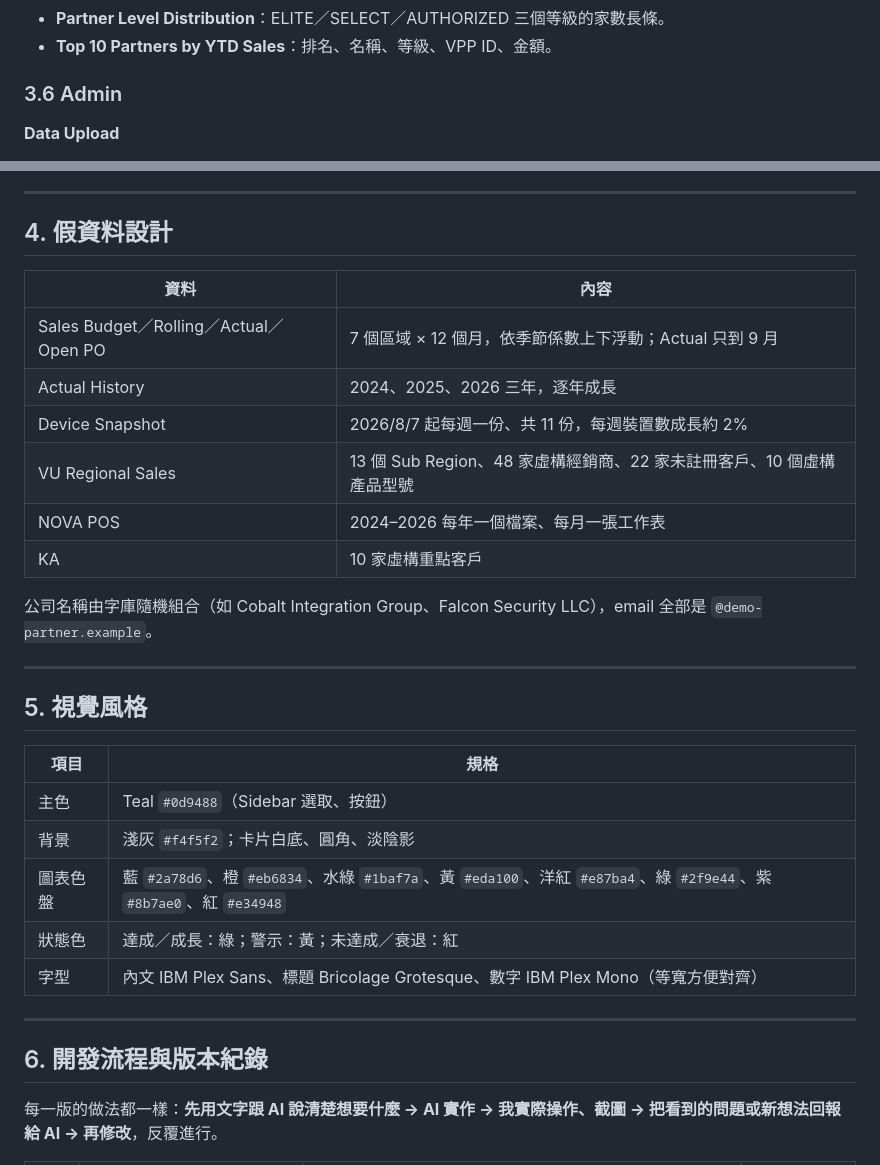
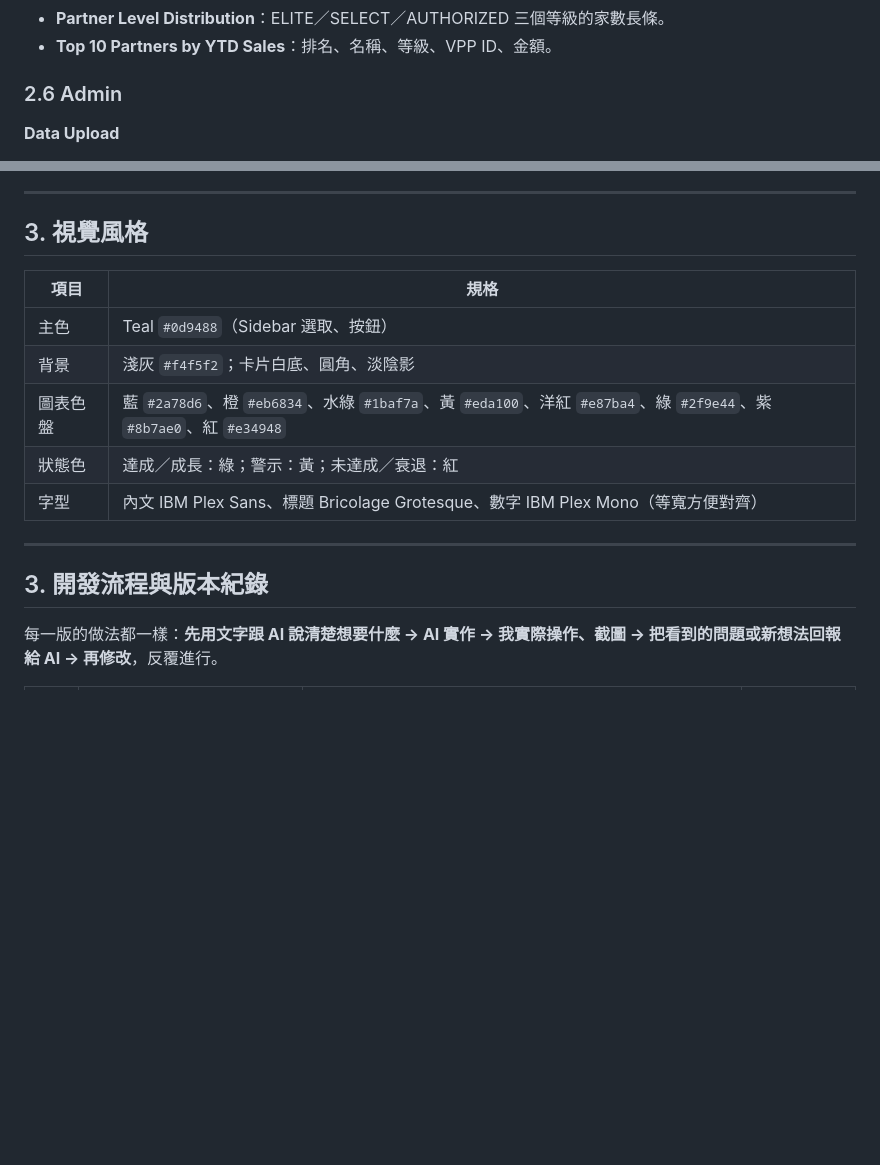
Before and after one commit to NelidaTsai/NOVA-Sales-Dashboard, a Markdown page: SPEC.md, 2 parts joined by grey strips. Drawn GitHub-style; blank space fills up the shorter version.

```diff
--- a/SPEC.md
+++ b/SPEC.md
@@ -145,7 +132,7 @@
 - **Partner Level Distribution**：ELITE／SELECT／AUTHORIZED 三個等級的家數長條。
 - **Top 10 Partners by YTD Sales**：排名、名稱、等級、VPP ID、金額。
 
-### 3.6 Admin
+### 2.6 Admin
 
 **Data Upload**
 - 10 張上傳卡片，每張對應一種報表 Excel：OPEN PO、OPEN PO - JPD（可輸入日圓匯率）、Actual、Actual History（可多檔）、Region Mapping、NOVA POS（可多檔）、Sales Budget、Rolling、Device Snapshot、VU Regional Sales Data。
@@ -170,22 +157,7 @@
 
 ---
 
-## 4. 假資料設計
-
-| 資料 | 內容 |
-|---|---|
-| Sales Budget／Rolling／Actual／Open PO | 7 個區域 × 12 個月，依季節係數上下浮動；Actual 只到 9 月 |
-| Actual History | 2024、2025、2026 三年，逐年成長 |
-| Device Snapshot | 2026/8/7 起每週一份、共 11 份，每週裝置數成長約 2% |
-| VU Regional Sales | 13 個 Sub Region、48 家虛構經銷商、22 家未註冊客戶、10 個虛構產品型號 |
-| NOVA POS | 2024–2026 每年一個檔案、每月一張工作表 |
-| KA | 10 家虛構重點客戶 |
-
-公司名稱由字庫隨機組合（如 Cobalt Integration Group、Falcon Security LLC），email 全部是 `@demo-partner.example`。
-
----
-
-## 5. 視覺風格
+## 3. 視覺風格
 
 | 項目 | 規格 |
 |---|---|
@@ -197,7 +169,7 @@
 
 ---
 
-## 6. 開發流程與版本紀錄
+## 3. 開發流程與版本紀錄
 
 每一版的做法都一樣：**先用文字跟 AI 說清楚想要什麼 → AI 實作 → 我實際操作、截圖 → 把看到的問題或新想法回報給 AI → 再修改**，反覆進行。
 
```
Also changed, not shown: other parts of SPEC.md (+7 -20 lines).
